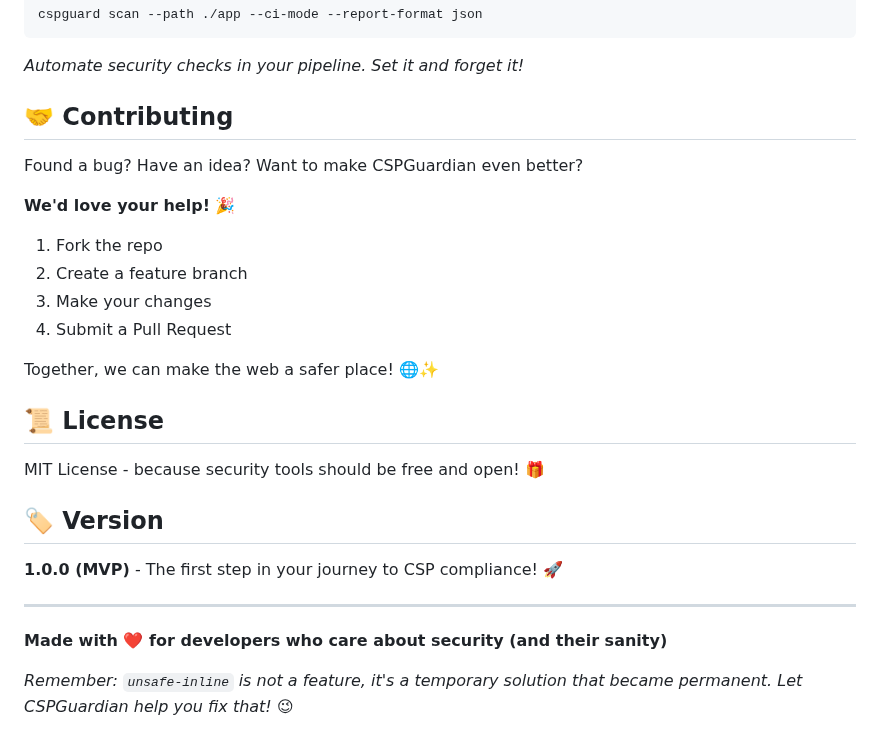
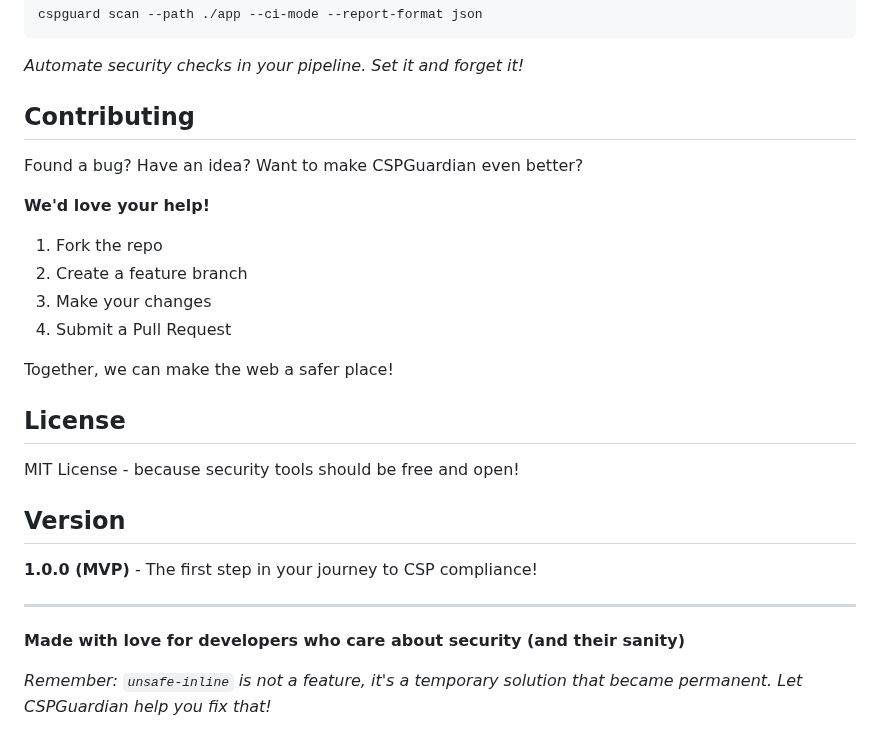
Before and after one commit to kamakauzy/CSPGuardian, a Markdown page: README.md, the part around one of its changes. Drawn GitHub-style.

Commit message:
Remove all emojis/icons from README

````diff
--- a/README.md
+++ b/README.md
@@ -180,29 +180,29 @@ cspguard scan --path ./app --ci-mode --report-format json
 ```
 *Automate security checks in your pipeline. Set it and forget it!*
 
-## 🤝 Contributing
+## Contributing
 
 Found a bug? Have an idea? Want to make CSPGuardian even better?
 
-**We'd love your help!** 🎉
+**We'd love your help!**
 
 1. Fork the repo
 2. Create a feature branch
 3. Make your changes
 4. Submit a Pull Request
 
-Together, we can make the web a safer place! 🌐✨
+Together, we can make the web a safer place!
 
-## 📜 License
+## License
 
-MIT License - because security tools should be free and open! 🎁
+MIT License - because security tools should be free and open!
 
-## 🏷️ Version
+## Version
 
-**1.0.0 (MVP)** - The first step in your journey to CSP compliance! 🚀
+**1.0.0 (MVP)** - The first step in your journey to CSP compliance!
 
 ---
 
-**Made with ❤️ for developers who care about security (and their sanity)**
+**Made with love for developers who care about security (and their sanity)**
 
-*Remember: `unsafe-inline` is not a feature, it's a temporary solution that became permanent. Let CSPGuardian help you fix that!* 😉
+*Remember: `unsafe-inline` is not a feature, it's a temporary solution that became permanent. Let CSPGuardian help you fix that!*
````
Also changed, not shown: other parts of README.md (+43 -43 lines).
